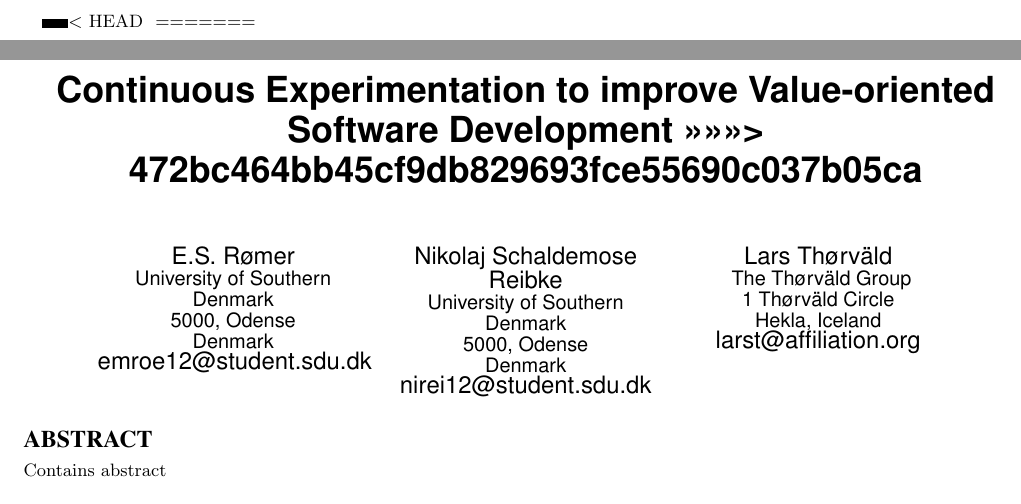
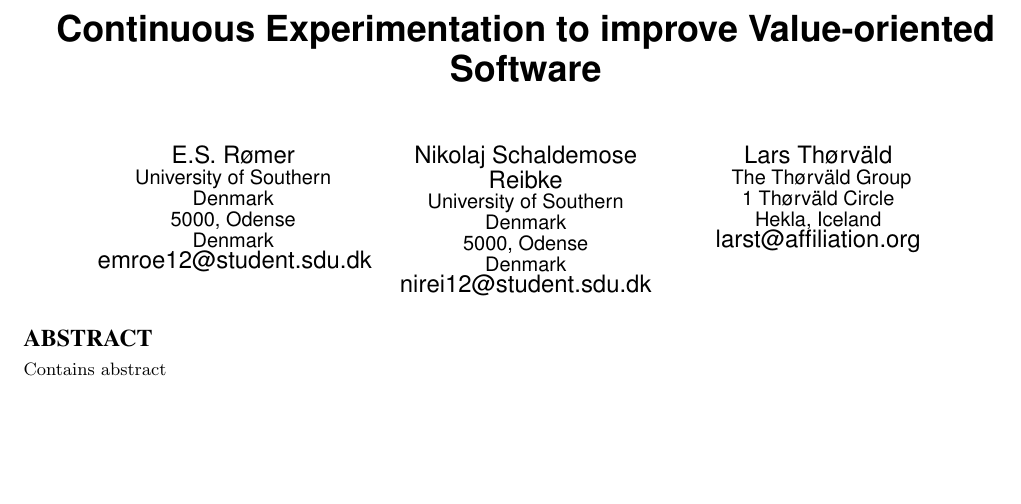
Before and after one commit to Wisienkas/experimental-development, a LaTeX paper (sig-alternate.tex): two parts of pages 1 and 2 of 2 before the commit and part of the page after it, the two joined at a grey line, cut at the place of the change, the shorter picture padded with empty space. Compiled offline with pdfLaTeX.

Commit message:
compileble merge

```diff
--- a/sig-alternate.tex
+++ b/sig-alternate.tex
@@ -49,13 +49,7 @@
 
 \begin{document}
 
-<<<<<<< HEAD
-\title{Continuous Experimentation to improve Value-oriented Software \titlenote{(Produces the permission block, and
-copyright information). For use with
-SIG-ALTERNATE.CLS. Supported by ACM.}}
-=======
-\title{Continuous Experimentation to improve Value-oriented Software Development
->>>>>>> 472bc464bb45cf9db829693fce55690c037b05ca
+\title{Continuous Experimentation to improve Value-oriented Software
 \subtitle{[Extended Abstract]
 \textit{Author's Guide to Preparing ACM SIG Proceedings Using
 \LaTeX$2_\epsilon$\ and BibTeX} at
```
